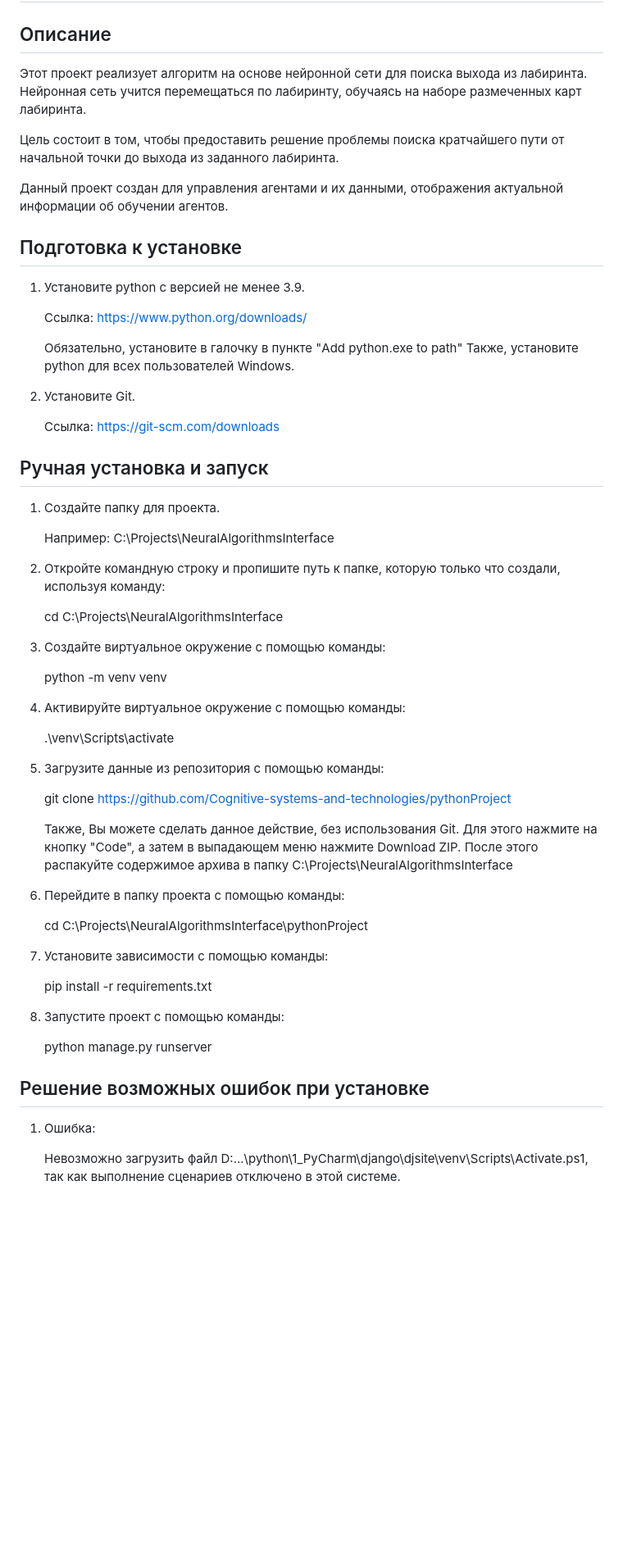
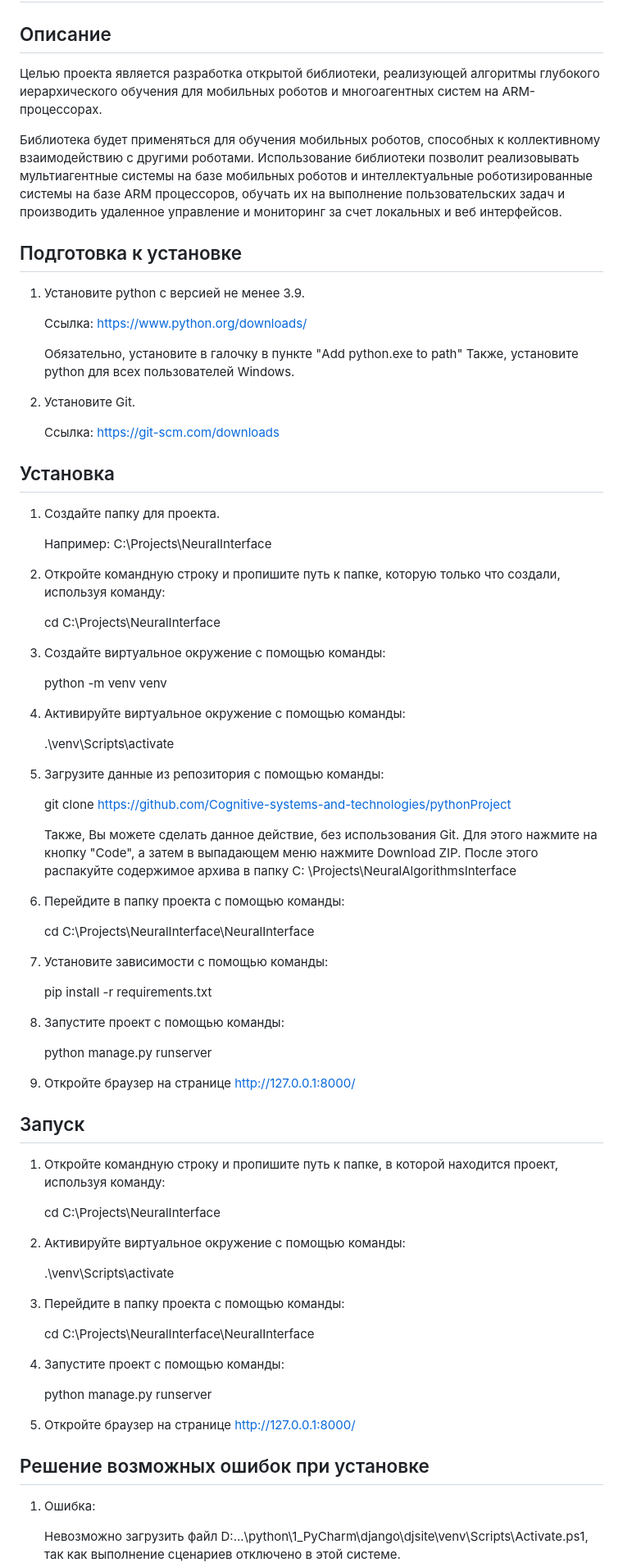
Before and after one commit to Cognitive-systems-and-technologies/NeuralInterface, a Markdown page: README.md, the part around the change. Shown: that part at 82% size. Rendered like a GitHub page; blank space fills up the shorter version.

```diff
--- a/README.md
+++ b/README.md
@@ -2,13 +2,16 @@
 
 ## Описание
 
-Этот проект реализует алгоритм на основе нейронной сети для поиска выхода из лабиринта. Нейронная сеть учится перемещаться по лабиринту, обучаясь на наборе размеченных карт лабиринта.
+Целью проекта является разработка открытой библиотеки, реализующей алгоритмы глубокого иерархического обучения для
+мобильных роботов и многоагентных систем на ARM-процессорах.
 
-Цель состоит в том, чтобы предоставить решение проблемы поиска кратчайшего пути от начальной точки до выхода из заданного лабиринта.
-
-Данный проект создан для управления агентами и их данными, отображения актуальной информации об обучении агентов.
+Библиотека будет применяться для обучения мобильных роботов, способных к коллективному взаимодействию с другими
+роботами. Использование библиотеки позволит реализовывать мультиагентные системы на базе мобильных роботов и
+интеллектуальные роботизированные системы на базе ARM процессоров, обучать их на выполнение пользовательских задач и
+производить удаленное управление и мониторинг за счет локальных и веб интерфейсов.
 
 ## Подготовка к установке
+
 1. Установите python с версией не менее 3.9.
 
    Ссылка: https://www.python.org/downloads/
@@ -19,15 +22,15 @@
 
    Ссылка: https://git-scm.com/downloads
 
-## Ручная установка и запуск
+## Установка
 
 1. Создайте папку для проекта.
 
-   Например: C:\Projects\NeuralAlgorithmsInterface
+   Например: C:\Projects\NeuralInterface
 
 2. Откройте командную строку и пропишите путь к папке, которую только что создали, используя команду:
 
-   cd C:\Projects\NeuralAlgorithmsInterface
+   cd C:\Projects\NeuralInterface
 
 3. Создайте виртуальное окружение с помощью команды:
 
@@ -42,11 +45,12 @@
    git clone https://github.com/Cognitive-systems-and-technologies/pythonProject
 
    Также, Вы можете сделать данное действие, без использования Git. Для этого нажмите на кнопку "Code", а затем в
-   выпадающем меню нажмите Download ZIP. После этого распакуйте содержимое архива в папку C:\Projects\NeuralAlgorithmsInterface
+   выпадающем меню нажмите Download ZIP. После этого распакуйте содержимое архива в папку C:
+   \Projects\NeuralAlgorithmsInterface
 
 6. Перейдите в папку проекта с помощью команды:
 
-   cd C:\Projects\NeuralAlgorithmsInterface\pythonProject
+   cd C:\Projects\NeuralInterface\NeuralInterface
 
 7. Установите зависимости с помощью команды:
 
@@ -56,7 +60,30 @@
 
    python manage.py runserver
 
+9. Откройте браузер на странице http://127.0.0.1:8000/
+
+## Запуск
+
+1. Откройте командную строку и пропишите путь к папке, в которой находится проект, используя команду:
+
+   cd C:\Projects\NeuralInterface
+
+2. Активируйте виртуальное окружение с помощью команды:
+
+   .\venv\Scripts\activate
+
+3. Перейдите в папку проекта с помощью команды:
+
+   cd C:\Projects\NeuralInterface\NeuralInterface
+
+4. Запустите проект с помощью команды:
+
+   python manage.py runserver
+
+5. Откройте браузер на странице http://127.0.0.1:8000/
+
 ## Решение возможных ошибок при установке
+
 1. Ошибка:
 
    Невозможно загрузить файл D:\...\python\1_PyCharm\django\djsite\venv\Scripts\Activate.ps1, так
```
